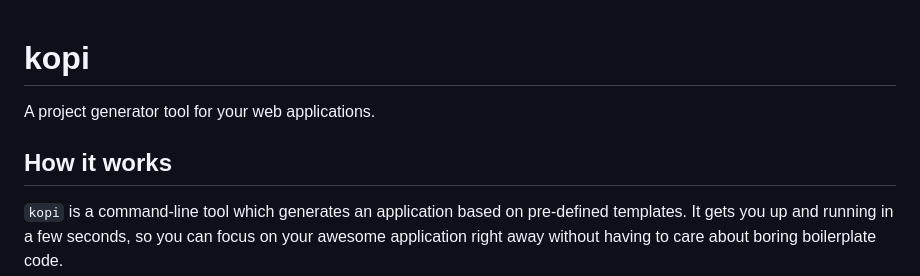
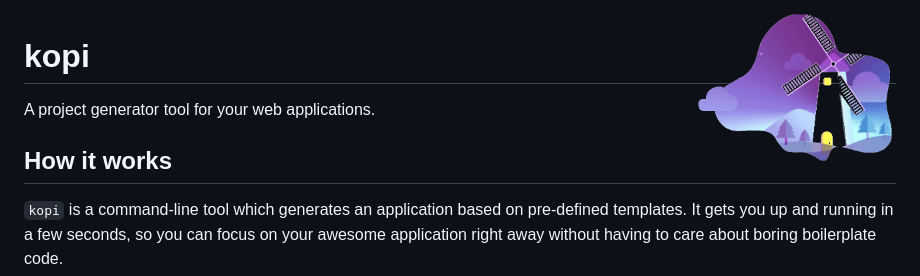
Before and after one commit to mathilde-lannes/kopi, a Markdown page: README.md, the part around the change. Rendered like a GitHub page; pictures changed too: assets/windmill.png (added).

```diff
--- a/README.md
+++ b/README.md
@@ -1,3 +1,5 @@
+<img align="right" width="200" src="./assets/windmill.png">
+
 # kopi
 
 A project generator tool for your web applications.
```
